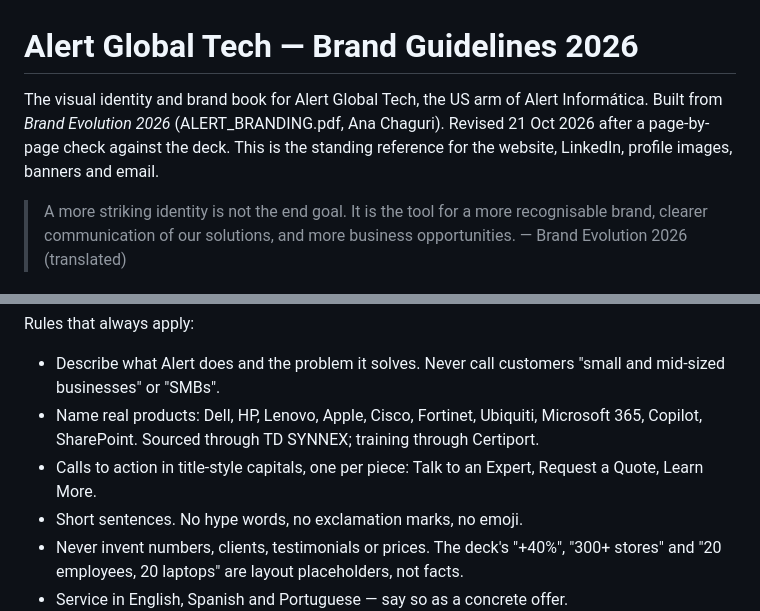
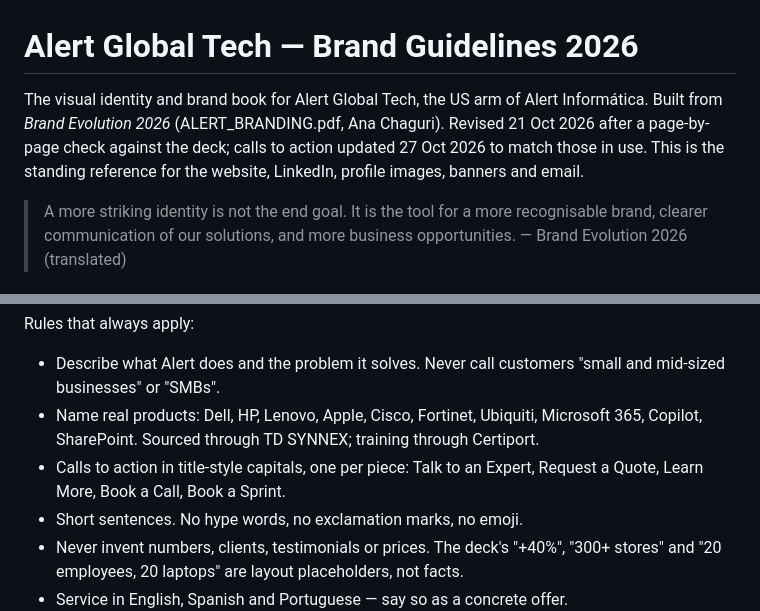
Before and after one commit to Henriquealert/ALERT-VIDEOS, a Markdown page: docs/Alert Global Tech - Brand Guidelines 2026.md, 2 parts joined by grey strips. GitHub-like rendering.

```diff
--- a/docs/Alert Global Tech - Brand Guidelines 2026.md
+++ b/docs/Alert Global Tech - Brand Guidelines 2026.md
@@ -1,6 +1,6 @@
 # Alert Global Tech — Brand Guidelines 2026
 
-The visual identity and brand book for Alert Global Tech, the US arm of Alert Informática. Built from *Brand Evolution 2026* (ALERT_BRANDING.pdf, Ana Chaguri). Revised 21 Oct 2026 after a page-by-page check against the deck. This is the standing reference for the website, LinkedIn, profile images, banners and email.
+The visual identity and brand book for Alert Global Tech, the US arm of Alert Informática. Built from *Brand Evolution 2026* (ALERT_BRANDING.pdf, Ana Chaguri). Revised 21 Oct 2026 after a page-by-page check against the deck; calls to action updated 27 Oct 2026 to match those in use. This is the standing reference for the website, LinkedIn, profile images, banners and email.
 
 > A more striking identity is not the end goal. It is the tool for a more recognisable brand, clearer communication of our solutions, and more business opportunities. — Brand Evolution 2026 (translated)
 
@@ -15,7 +15,7 @@ Voice (deck: social tone of voice): clear and direct; modern and confident; focu
 Rules that always apply:
 - Describe what Alert does and the problem it solves. Never call customers "small and mid-sized businesses" or "SMBs".
 - Name real products: Dell, HP, Lenovo, Apple, Cisco, Fortinet, Ubiquiti, Microsoft 365, Copilot, SharePoint. Sourced through TD SYNNEX; training through Certiport.
-- Calls to action in title-style capitals, one per piece: Talk to an Expert, Request a Quote, Learn More.
+- Calls to action in title-style capitals, one per piece: Talk to an Expert, Request a Quote, Learn More, Book a Call, Book a Sprint.
 - Short sentences. No hype words, no exclamation marks, no emoji.
 - Never invent numbers, clients, testimonials or prices. The deck's "+40%", "300+ stores" and "20 employees, 20 laptops" are layout placeholders, not facts.
 - Service in English, Spanish and Portuguese — say so as a concrete offer.
```
Also changed, not shown: CLAUDE.md (+6 -4 lines).
